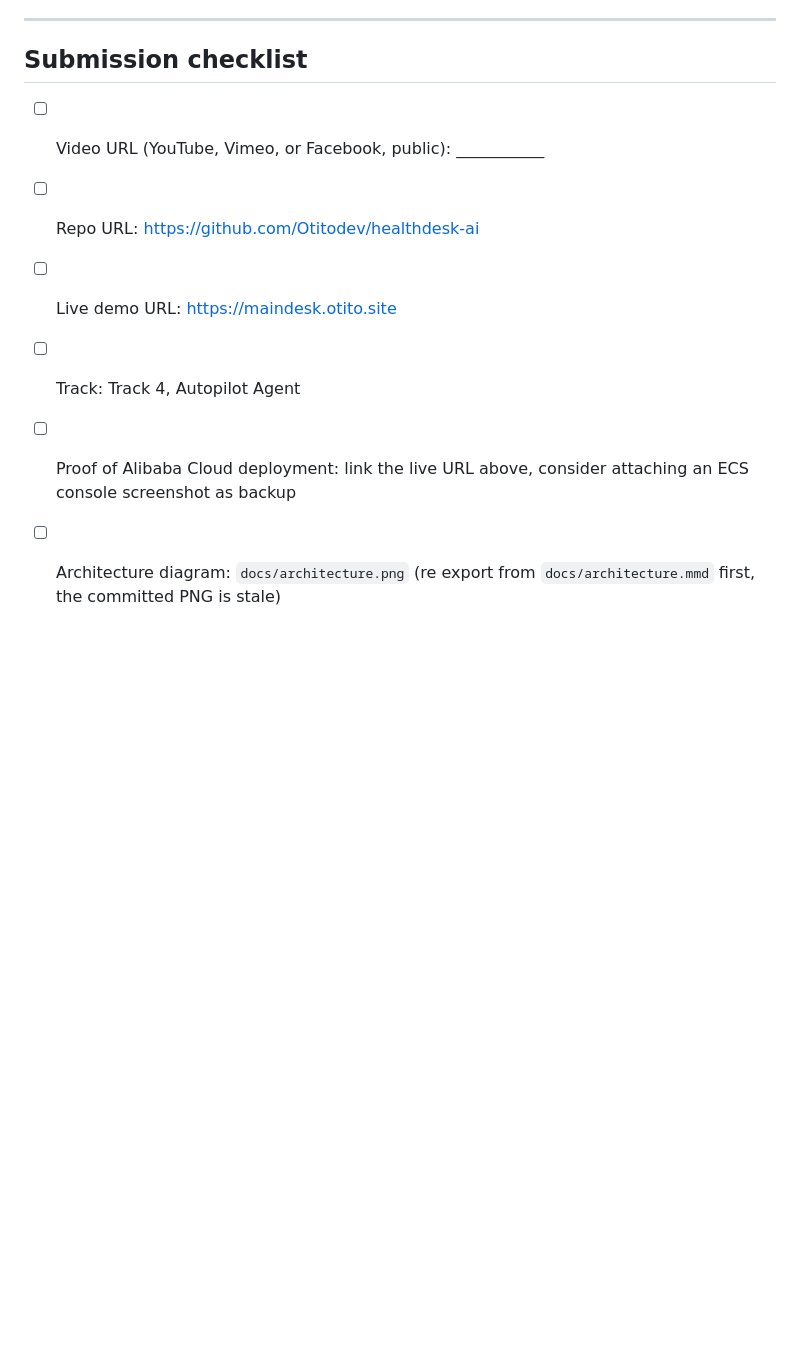
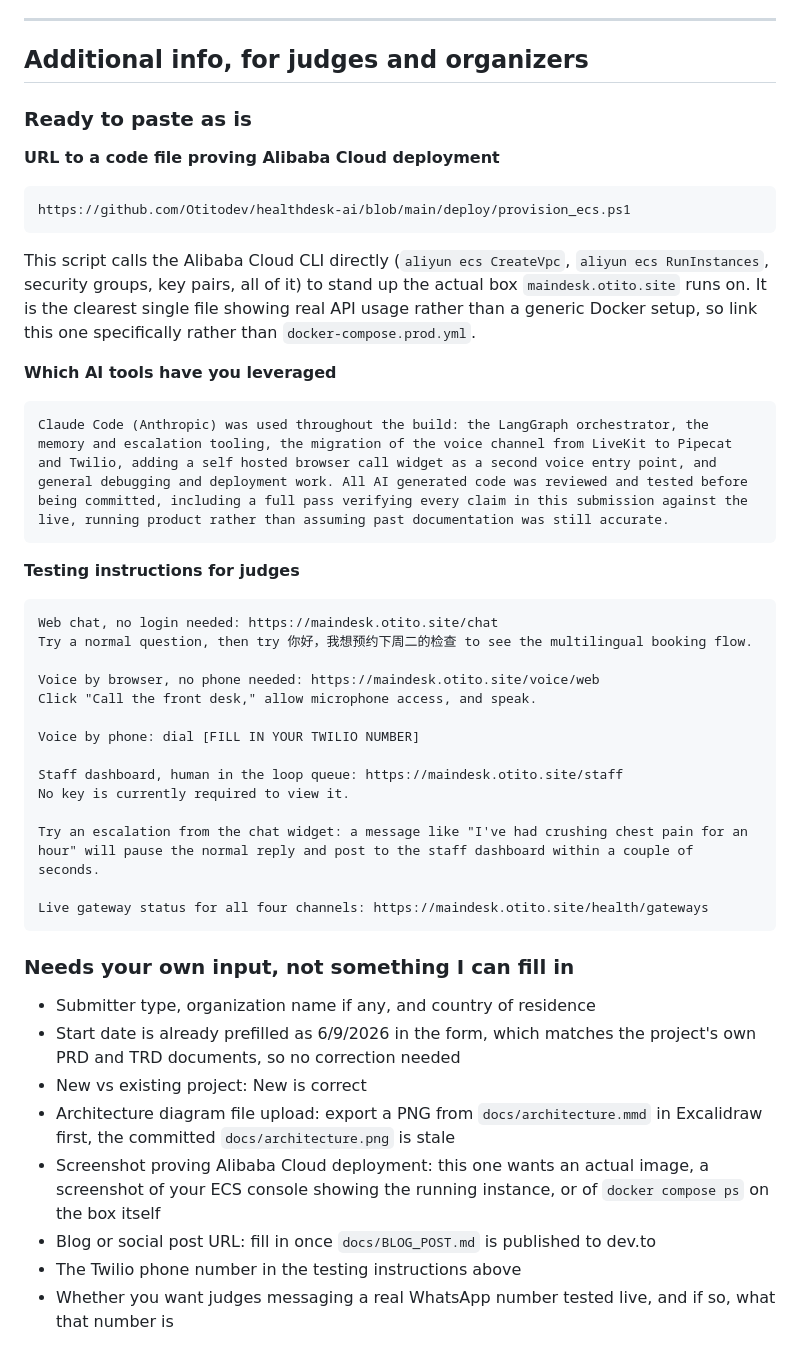
Before and after one commit to Otitodev/Maindesk, a Markdown page: docs/DEVPOST_SUBMISSION.md, the part around the change. Rendered like a GitHub page; blank space fills up the shorter version.

Commit message:
Add Additional Info section to Devpost draft
Covers the fields Devpost asks for beyond the main story: which file
proves Alibaba Cloud usage (deploy/provision_ecs.ps1, since it calls the
aliyun CLI directly, a stronger fit than the generic docker-compose file),
an honest AI-tools-used disclosure, and ready-to-paste testing
instructions for judges covering all four live channels. Clearly split
from the handful of fields only the submitter can fill in (country,
submitter type, the actual Twilio number, cloud console screenshot).

Co-Authored-By: Claude Sonnet 5 <noreply@anthropic.com>

````diff
--- a/docs/DEVPOST_SUBMISSION.md
+++ b/docs/DEVPOST_SUBMISSION.md
@@ -44,11 +44,46 @@ Self serve signup for multiple clinics instead of one deployment each, a signed
 
 ---
 
-## Submission checklist
+## Additional info, for judges and organizers
 
-- [ ] Video URL (YouTube, Vimeo, or Facebook, public): ___________
-- [ ] Repo URL: https://github.com/Otitodev/healthdesk-ai
-- [ ] Live demo URL: https://maindesk.otito.site
-- [ ] Track: Track 4, Autopilot Agent
-- [ ] Proof of Alibaba Cloud deployment: link the live URL above, consider attaching an ECS console screenshot as backup
-- [ ] Architecture diagram: `docs/architecture.png` (re export from `docs/architecture.mmd` first, the committed PNG is stale)
+### Ready to paste as is
+
+**URL to a code file proving Alibaba Cloud deployment**
+```
+https://github.com/Otitodev/healthdesk-ai/blob/main/deploy/provision_ecs.ps1
+```
+This script calls the Alibaba Cloud CLI directly (`aliyun ecs CreateVpc`, `aliyun ecs RunInstances`, security groups, key pairs, all of it) to stand up the actual box `maindesk.otito.site` runs on. It is the clearest single file showing real API usage rather than a generic Docker setup, so link this one specifically rather than `docker-compose.prod.yml`.
+
+**Which AI tools have you leveraged**
+```
+Claude Code (Anthropic) was used throughout the build: the LangGraph orchestrator, the memory and escalation tooling, the migration of the voice channel from LiveKit to Pipecat and Twilio, adding a self hosted browser call widget as a second voice entry point, and general debugging and deployment work. All AI generated code was reviewed and tested before being committed, including a full pass verifying every claim in this submission against the live, running product rather than assuming past documentation was still accurate.
+```
+
+**Testing instructions for judges**
+```
+Web chat, no login needed: https://maindesk.otito.site/chat
+Try a normal question, then try 你好，我想预约下周二的检查 to see the multilingual booking flow.
+
+Voice by browser, no phone needed: https://maindesk.otito.site/voice/web
+Click "Call the front desk," allow microphone access, and speak.
+
+Voice by phone: dial [FILL IN YOUR TWILIO NUMBER]
+
+Staff dashboard, human in the loop queue: https://maindesk.otito.site/staff
+No key is currently required to view it.
+
+Try an escalation from the chat widget: a message like "I've had crushing chest pain for an hour" will pause the normal reply and post to the staff dashboard within a couple of seconds.
+
+Live gateway status for all four channels: https://maindesk.otito.site/health/gateways
+```
+
+### Needs your own input, not something I can fill in
+
+- Submitter type, organization name if any, and country of residence
+- Start date is already prefilled as 6/9/2026 in the form, which matches the project's own PRD and TRD documents, so no correction needed
+- New vs existing project: New is correct
+- Architecture diagram file upload: export a PNG from `docs/architecture.mmd` in Excalidraw first, the committed `docs/architecture.png` is stale
+- Screenshot proving Alibaba Cloud deployment: this one wants an actual image, a screenshot of your ECS console showing the running instance, or of `docker compose ps` on the box itself
+- Blog or social post URL: fill in once `docs/BLOG_POST.md` is published to dev.to
+- The Twilio phone number in the testing instructions above
+- Whether you want judges messaging a real WhatsApp number tested live, and if so, what that number is
````
